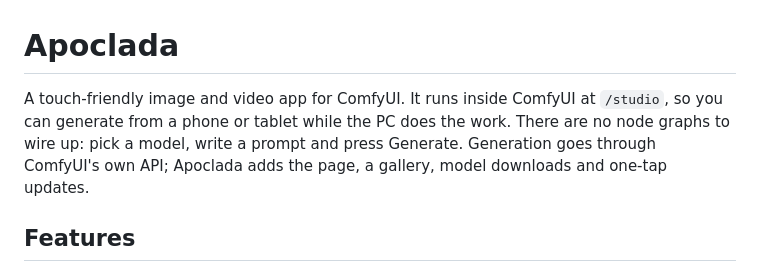
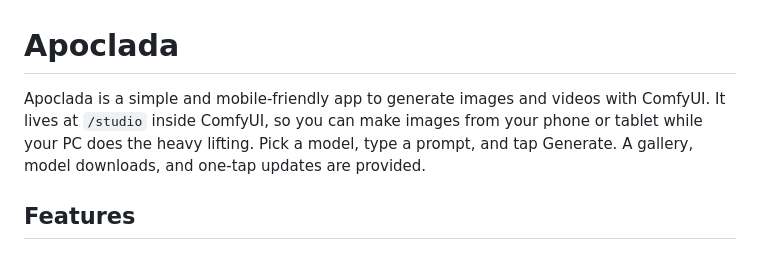
Before and after one commit to Mansive/apoclada, a Markdown page: README.md, the part around the change. GitHub-like rendering.

Commit message:
Update README with clearer app description
Revised the description of Apoclada for clarity and conciseness.

```diff
--- a/README.md
+++ b/README.md
@@ -1,9 +1,6 @@
 # Apoclada
 
-A touch-friendly image and video app for ComfyUI. It runs inside ComfyUI at `/studio`, so you can
-generate from a phone or tablet while the PC does the work. There are no node graphs to wire up:
-pick a model, write a prompt and press Generate. Generation goes through ComfyUI's own API;
-Apoclada adds the page, a gallery, model downloads and one-tap updates.
+Apoclada is a simple and mobile-friendly app to generate images and videos with ComfyUI. It lives at `/studio` inside ComfyUI, so you can make images from your phone or tablet while your PC does the heavy lifting. Pick a model, type a prompt, and tap Generate. A gallery, model downloads, and one-tap updates are provided.
 
 ## Features
 
```
